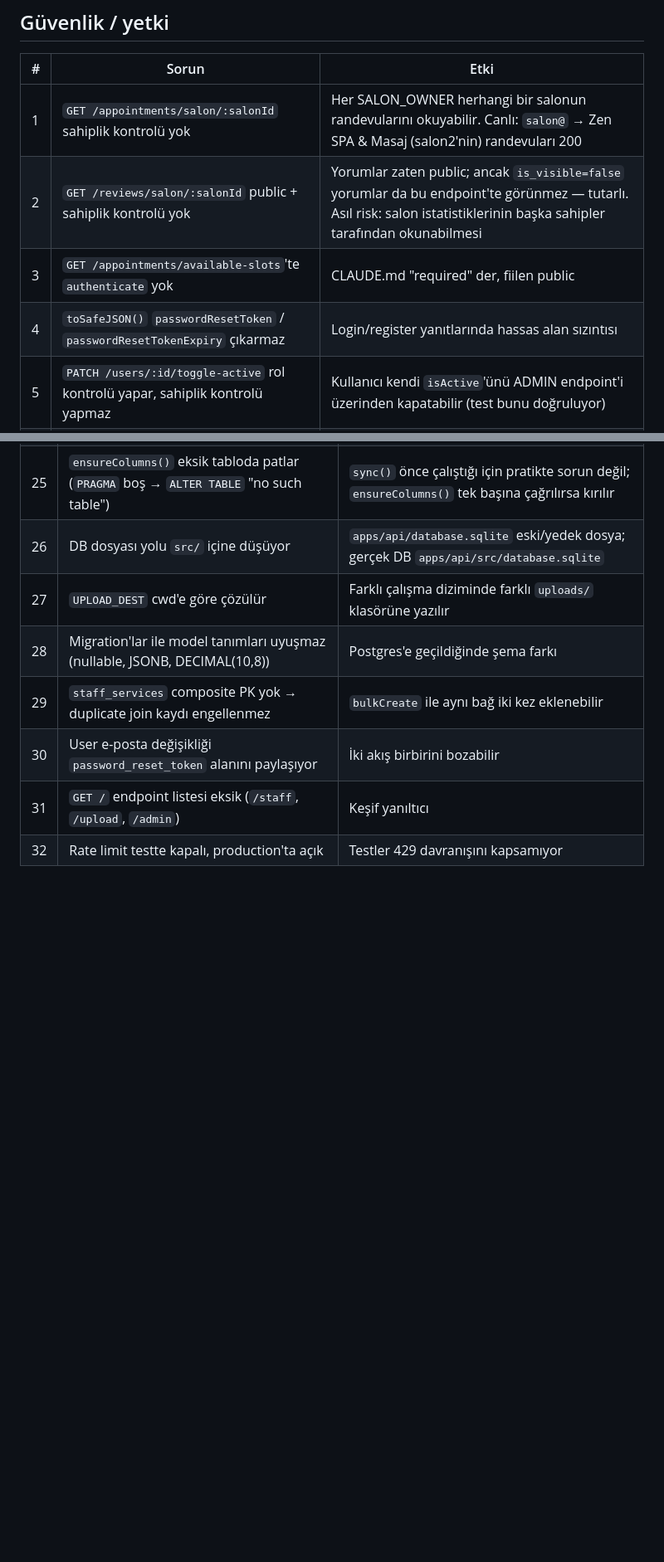
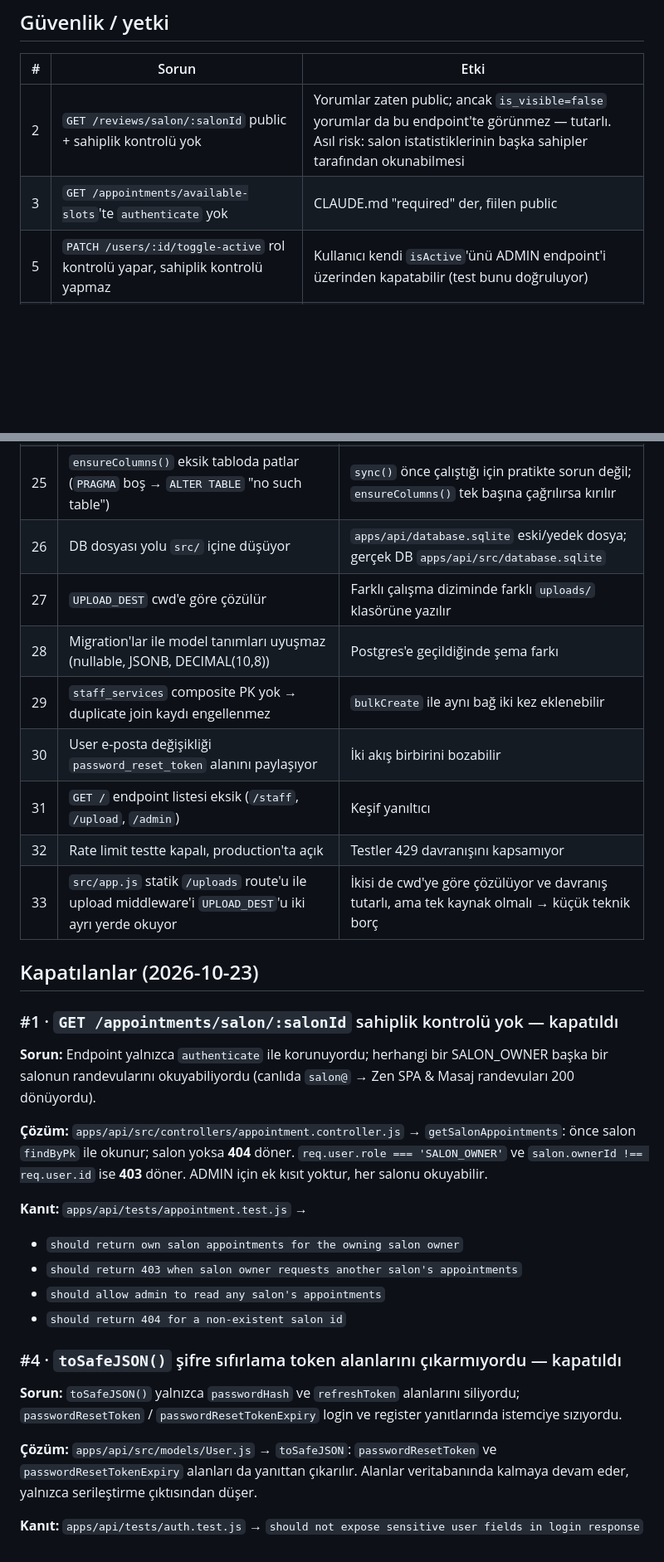
Before and after one commit to bahattinercan/beauty-salon, a Markdown page: docs/api/11-known-issues.md, 2 parts joined by grey strips. Shown at 83% size. Rendered like a GitHub page; blank space fills up the shorter version.

Commit message:
docs: kapanan API ve salon_app maddelerini işaretle, dart analyze notu ekle
API bilinen sorunlar listesinden kapatılan iki madde kanıtlarıyla yeni bölüme taşındı, UPLOAD_DEST çift kaynağı borç olarak eklendi; salon_app eksiklerinde madde 1 ve 3 kapatıldı olarak işaretlendi; flutter analyze'ın analysis_options.yaml'ı kirlettiği not edildi.

```diff
--- a/docs/api/11-known-issues.md
+++ b/docs/api/11-known-issues.md
@@ -4,10 +4,8 @@
 
 | # | Sorun | Etki |
 |---|---|---|
-| 1 | `GET /appointments/salon/:salonId` sahiplik kontrolü yok | Her SALON_OWNER herhangi bir salonun randevularını okuyabilir. Canlı: `salon@` → Zen SPA & Masaj (salon2'nin) randevuları 200 |
 | 2 | `GET /reviews/salon/:salonId` public + sahiplik kontrolü yok | Yorumlar zaten public; ancak `is_visible=false` yorumlar da bu endpoint'te görünmez — tutarlı. Asıl risk: salon istatistiklerinin başka sahipler tarafından okunabilmesi |
 | 3 | `GET /appointments/available-slots`'te `authenticate` yok | CLAUDE.md "required" der, fiilen public |
-| 4 | `toSafeJSON()` `passwordResetToken` / `passwordResetTokenExpiry` çıkarmaz | Login/register yanıtlarında hassas alan sızıntısı |
 | 5 | `PATCH /users/:id/toggle-active` rol kontrolü yapar, sahiplik kontrolü yapmaz | Kullanıcı kendi `isActive`'ünü ADMIN endpoint'i üzerinden kapatabilir (test bunu doğruluyor) |
 | 6 | Staff/service sahipliğinde ADMIN yetkili değil | Admin, salon içeriğini düzeltemez (tasarım kararı ama tutarsız) |
 | 7 | `serviceId` salon uyumu doğrulanmaz | Başka salonun hizmeti bu salonun çalışanına bağlanmışsa randevu kabul edilir |
@@ -46,3 +44,26 @@
 | 30 | User e-posta değişikliği `password_reset_token` alanını paylaşıyor | İki akış birbirini bozabilir |
 | 31 | `GET /` endpoint listesi eksik (`/staff`, `/upload`, `/admin`) | Keşif yanıltıcı |
 | 32 | Rate limit testte kapalı, production'ta açık | Testler 429 davranışını kapsamıyor |
+| 33 | `src/app.js` statik `/uploads` route'u ile upload middleware'i `UPLOAD_DEST`'u iki ayrı yerde okuyor | İkisi de cwd'ye göre çözülüyor ve davranış tutarlı, ama tek kaynak olmalı → küçük teknik borç |
+
+## Kapatılanlar (2026-10-23)
+
+### #1 · `GET /appointments/salon/:salonId` sahiplik kontrolü yok — kapatıldı
+
+**Sorun:** Endpoint yalnızca `authenticate` ile korunuyordu; herhangi bir SALON_OWNER başka bir salonun randevularını okuyabiliyordu (canlıda `salon@` → Zen SPA & Masaj randevuları 200 dönüyordu).
+
+**Çözüm:** `apps/api/src/controllers/appointment.controller.js` → `getSalonAppointments`: önce salon `findByPk` ile okunur; salon yoksa **404** döner. `req.user.role === 'SALON_OWNER'` ve `salon.ownerId !== req.user.id` ise **403** döner. ADMIN için ek kısıt yoktur, her salonu okuyabilir.
+
+**Kanıt:** `apps/api/tests/appointment.test.js` →
+- `should return own salon appointments for the owning salon owner`
+- `should return 403 when salon owner requests another salon's appointments`
+- `should allow admin to read any salon's appointments`
+- `should return 404 for a non-existent salon id`
+
+### #4 · `toSafeJSON()` şifre sıfırlama token alanlarını çıkarmıyordu — kapatıldı
+
+**Sorun:** `toSafeJSON()` yalnızca `passwordHash` ve `refreshToken` alanlarını siliyordu; `passwordResetToken` / `passwordResetTokenExpiry` login ve register yanıtlarında istemciye sızıyordu.
+
+**Çözüm:** `apps/api/src/models/User.js` → `toSafeJSON`: `passwordResetToken` ve `passwordResetTokenExpiry` alanları da yanıttan çıkarılır. Alanlar veritabanında kalmaya devam eder, yalnızca serileştirme çıktısından düşer.
+
+**Kanıt:** `apps/api/tests/auth.test.js` → `should not expose sensitive user fields in login response`
```
Also changed, not shown: apps/salon_app/CLAUDE.md (+5 -0 lines), docs/salon-app/12-gaps-risks.md (+6 -2 lines).
